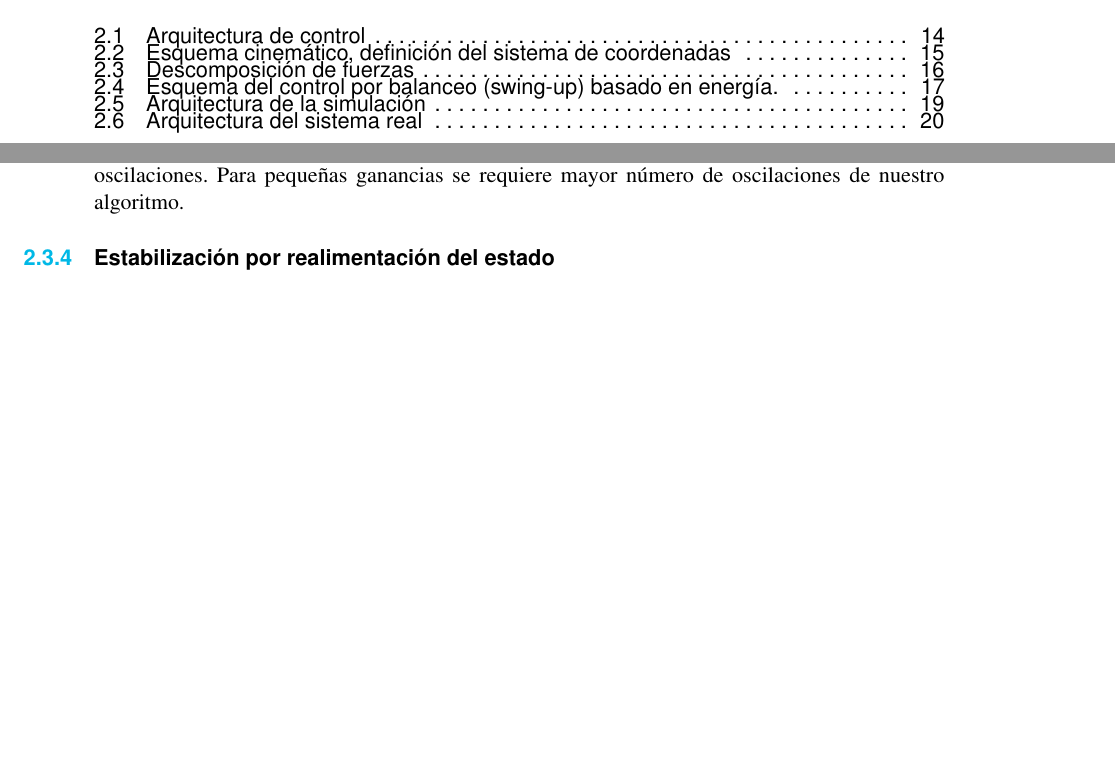
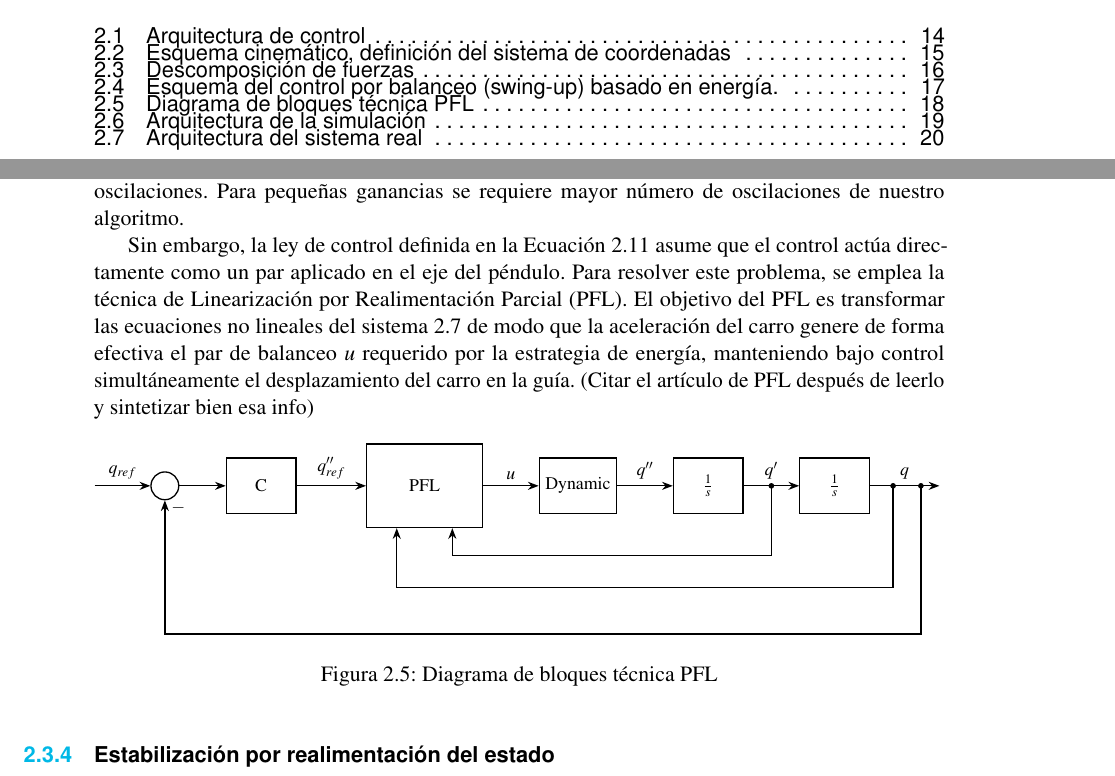
Before and after one commit to MPV247/TFG_Control_MiguelPorcar, a LaTeX book (memoria/main.tex, which reads memoria/Pictures/figuras/esquema_PFL.tex): two parts of pages 5 and 18 of 31, joined at a grey line, cut so that both start at the same text, the shorter picture padded with empty space. Compiled offline with pdfLaTeX.

Commit message:
esquema PFL

```diff
--- /dev/null
+++ b/memoria/Pictures/figuras/esquema_PFL.tex
@@ -0,0 +1,58 @@
+\documentclass[tikz,border=10pt]{standalone}
+\usetikzlibrary{shapes, arrows.meta, positioning, calc}
+
+\begin{document}
+	\begin{tikzpicture}[
+		>=Stealth,
+		auto,
+		node distance=1.5cm,
+		% Estilos de los bloques
+		block/.style={draw, rectangle, thick, minimum height=1.2cm, minimum width=1.5cm, align=center, fill=white},
+		sum/.style={draw, circle, thick, inner sep=2pt, minimum size=0.6cm},
+		line/.style={draw, thick, ->}
+		]
+
+		% --- NODOS (BLOQUES) ---
+
+		% Entrada y sumador
+		\coordinate (input) at (0,0);
+		\node [sum, right=1.2cm of input] (sum) {};
+
+		% Bloques principales
+		\node [block, right=1cm of sum] (C) {C};
+		\node [block, right=1.5cm of C, minimum width=2.5cm, minimum height=1.8cm] (PFL) {PFL};
+		\node [block, right=1.2cm of PFL] (dynamic) {Dynamic};
+		\node [block, right=1.2cm of dynamic] (int1) {$\frac{1}{s}$};
+		\node [block, right=1.2cm of int1] (int2) {$\frac{1}{s}$};
+
+		% --- LÍNEAS DIRECTAS (FORWARD PATH) ---
+		\draw [line] (input) -- node {$q_{ref}$} (sum);
+		\draw [line] (sum) -- (C);
+		\draw [line] (C) -- node {$q_{ref}''$} (PFL);
+		\draw [line] (PFL) -- node {$u$} (dynamic);
+		\draw [line] (dynamic) -- node {$q''$} (int1);
+		\draw [line] (int1) -- node [name=qdot] {$q'$} (int2);
+
+		% Salida final
+		\coordinate (output) at ($(int2.east) + (1.5,0)$);
+		\draw [line] (int2) -- node [name=q] {$q$} (output);
+
+		% --- LAZOS DE REALIMENTACIÓN (FEEDBACK) ---
+
+		% 1. Feedback de q' al PFL
+		\coordinate (fb1) at ($(int1.east) + (0.6,0)$);
+		\filldraw (fb1) circle (1.5pt); % Punto de conexión
+		\draw [line] (fb1) -- ++(0,-1.5) -| ($(PFL.south) + (0.6,0)$);
+
+		% 2. Feedback de q al PFL
+		\coordinate (fb2) at ($(int2.east) + (0.5,0)$);
+		\filldraw (fb2) circle (1.5pt); % Punto de conexión
+		\draw [line] (fb2) -- ++(0,-2.2) -| ($(PFL.south) + (-0.6,0)$);
+
+		% 3. Feedback principal (q al sumador)
+		\coordinate (fb3) at ($(int2.east) + (1.1,0)$);
+		\filldraw (fb3) circle (1.5pt); % Punto de conexión
+		\draw [line] (fb3) -- ++(0,-3.2) -| node [pos=0.97, right] {$-$} (sum.south);
+
+	\end{tikzpicture}
+\end{document}
--- a/memoria/main.tex
+++ b/memoria/main.tex
@@ -471,6 +471,17 @@ Finalmente se define la ley de control que permite balancear el péndulo simple
 
 En función del valor de la ganancia $K$ se conseguirá el objetivo en diferente número de oscilaciones. Para pequeñas ganancias se requiere mayor número de oscilaciones de nuestro algoritmo.
 
+Sin embargo, la ley de control definida en la Ecuación \ref{eq:ley_control_swp} asume que el control actúa directamente como un par aplicado en el eje del péndulo. Para resolver este problema, se emplea la técnica de Linearización por Realimentación Parcial (PFL). El objetivo del PFL es transformar las ecuaciones no lineales del sistema \ref{eq:matrices_dinamica_desarrollada} de modo que la aceleración del carro genere de forma efectiva el par de balanceo $u$ requerido por la estrategia de energía, manteniendo bajo control simultáneamente el desplazamiento del carro en la guía. (Citar el artículo de PFL después de leerlo y sintetizar bien esa info)
+
+\begin{figure}[ht]
+	\centering
+	\resizebox{\textwidth}{!}{%
+		\input{Pictures/figuras/esquema_PFL.tex}
+	}
+	\caption{Diagrama de bloques técnica PFL}
+	\label{fig:PFL}
+\end{figure}
+
 
 \subsection{Estabilización por realimentación del estado}
 
```
Also changed, not shown: memoria/main.pdf, 1 other file.
